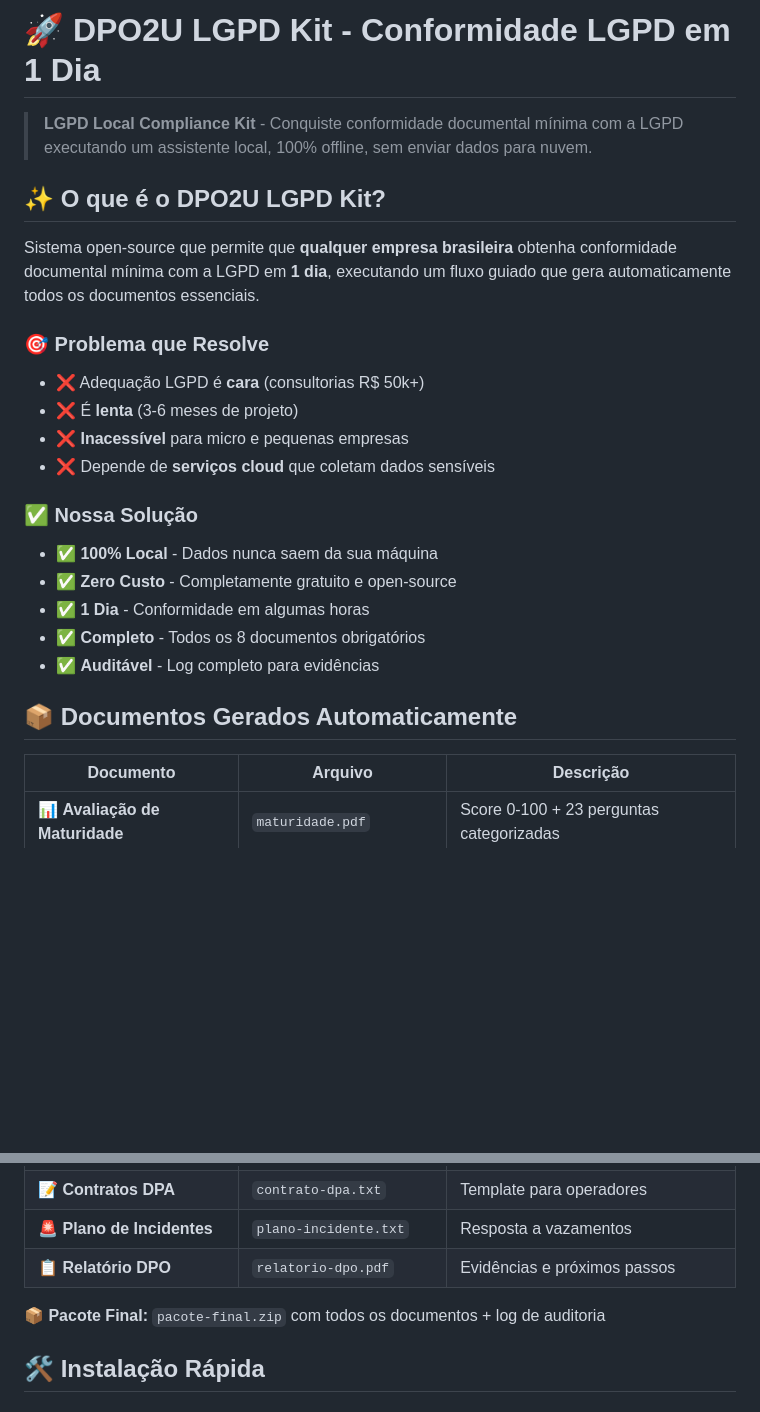
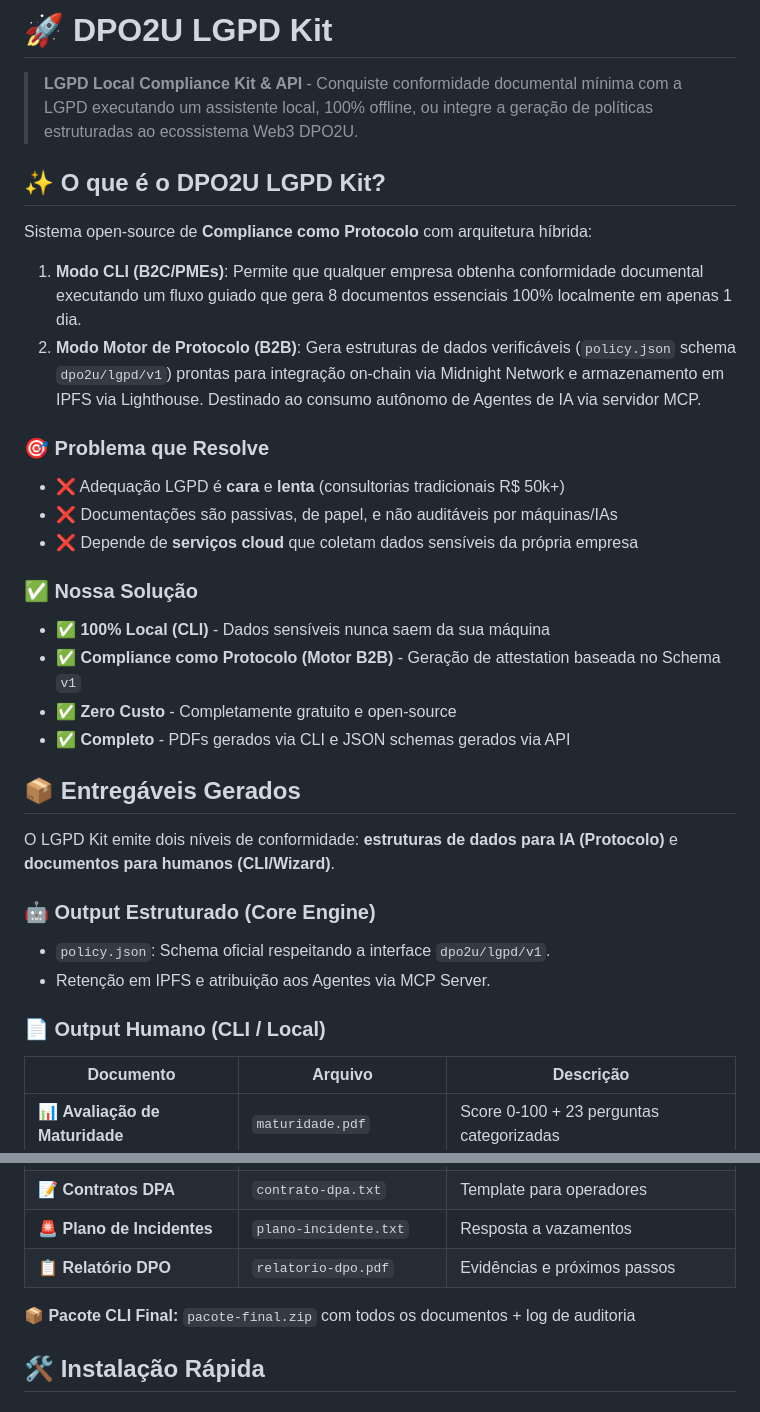
Before and after one commit to fredericosanntana/dpo2u-lgpd-kit, a Markdown page: README.md, 2 parts joined by grey strips. Rendered like a GitHub page; blank space fills up the shorter version.

Commit message:
docs: update README.md to reflect the hybrid core engine (schema v1) and CLI

```diff
--- a/README.md
+++ b/README.md
@@ -1,28 +1,36 @@
-# 🚀 DPO2U LGPD Kit - Conformidade LGPD em 1 Dia
+# 🚀 DPO2U LGPD Kit
 
-> **LGPD Local Compliance Kit** - Conquiste conformidade documental mínima com a LGPD executando um assistente local, 100% offline, sem enviar dados para nuvem.
+> **LGPD Local Compliance Kit & API** - Conquiste conformidade documental mínima com a LGPD executando um assistente local, 100% offline, ou integre a geração de políticas estruturadas ao ecossistema Web3 DPO2U.
 
 ## ✨ O que é o DPO2U LGPD Kit?
 
-Sistema open-source que permite que **qualquer empresa brasileira** obtenha conformidade documental mínima com a LGPD em **1 dia**, executando um fluxo guiado que gera automaticamente todos os documentos essenciais.
+Sistema open-source de **Compliance como Protocolo** com arquitetura híbrida:
+
+1. **Modo CLI (B2C/PMEs)**: Permite que qualquer empresa obtenha conformidade documental executando um fluxo guiado que gera 8 documentos essenciais 100% localmente em apenas 1 dia.
+2. **Modo Motor de Protocolo (B2B)**: Gera estruturas de dados verificáveis (`policy.json` schema `dpo2u/lgpd/v1`) prontas para integração on-chain via Midnight Network e armazenamento em IPFS via Lighthouse. Destinado ao consumo autônomo de Agentes de IA via servidor MCP.
 
 ### 🎯 **Problema que Resolve**
 
-- ❌ Adequação LGPD é **cara** (consultorias R$ 50k+)
-- ❌ É **lenta** (3-6 meses de projeto)
-- ❌ **Inacessível** para micro e pequenas empresas
-- ❌ Depende de **serviços cloud** que coletam dados sensíveis
+- ❌ Adequação LGPD é **cara** e **lenta** (consultorias tradicionais R$ 50k+)
+- ❌ Documentações são passivas, de papel, e não auditáveis por máquinas/IAs
+- ❌ Depende de **serviços cloud** que coletam dados sensíveis da própria empresa
 
 ### ✅ **Nossa Solução**
 
-- ✅ **100% Local** - Dados nunca saem da sua máquina
+- ✅ **100% Local (CLI)** - Dados sensíveis nunca saem da sua máquina
+- ✅ **Compliance como Protocolo (Motor B2B)** - Geração de attestation baseada no Schema `v1`
 - ✅ **Zero Custo** - Completamente gratuito e open-source
-- ✅ **1 Dia** - Conformidade em algumas horas
-- ✅ **Completo** - Todos os 8 documentos obrigatórios
-- ✅ **Auditável** - Log completo para evidências
+- ✅ **Completo** - PDFs gerados via CLI e JSON schemas gerados via API
 
-## 📦 Documentos Gerados Automaticamente
+## 📦 Entregáveis Gerados
 
+O LGPD Kit emite dois níveis de conformidade: **estruturas de dados para IA (Protocolo)** e **documentos para humanos (CLI/Wizard)**.
+
+### 🤖 Output Estruturado (Core Engine)
+- `policy.json`: Schema oficial respeitando a interface `dpo2u/lgpd/v1`.
+- Retenção em IPFS e atribuição aos Agentes via MCP Server.
+
+### 📄 Output Humano (CLI / Local)
 | Documento | Arquivo | Descrição |
 |-----------|---------|-----------|
 | 📊 **Avaliação de Maturidade** | `maturidade.pdf` | Score 0-100 + 23 perguntas categorizadas |
@@ -34,7 +42,7 @@ Sistema open-source que permite que **qualquer empresa brasileira** obtenha conf
 | 🚨 **Plano de Incidentes** | `plano-incidente.txt` | Resposta a vazamentos |
 | 📋 **Relatório DPO** | `relatorio-dpo.pdf` | Evidências e próximos passos |
 
-**📦 Pacote Final:** `pacote-final.zip` com todos os documentos + log de auditoria
+**📦 Pacote CLI Final:** `pacote-final.zip` com todos os documentos + log de auditoria
 
 ## 🛠️ Instalação Rápida
 
```
